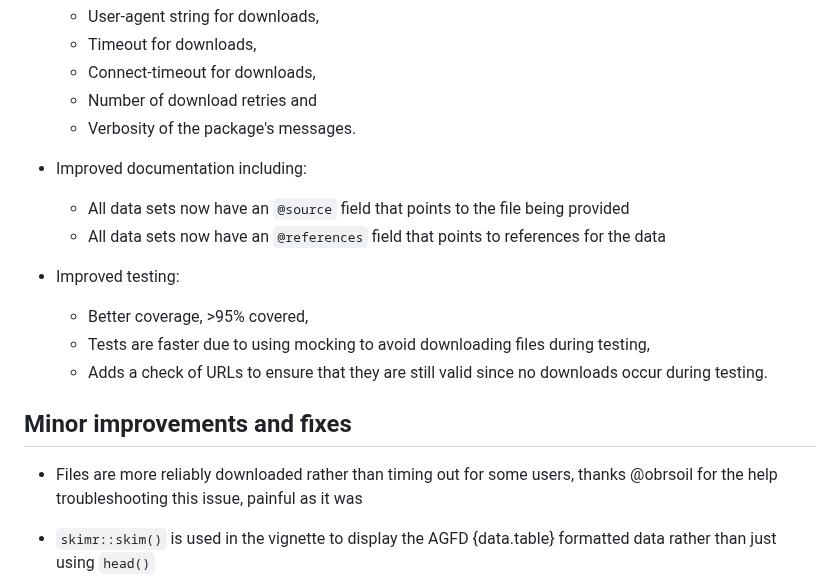
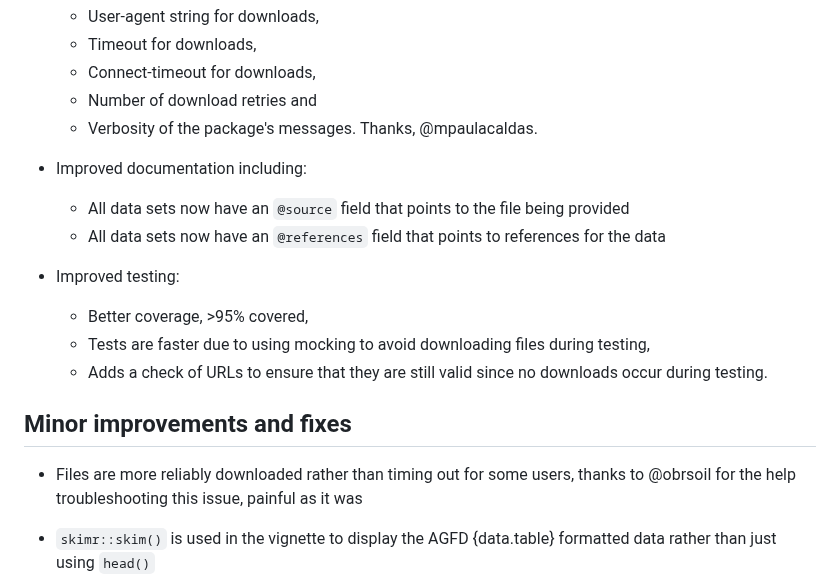
Before and after one commit to adamhsparks/read.abares, a Markdown page: NEWS.md, the part around the change. Drawn GitHub-style.

Commit message:
update NEWS

```diff
--- a/NEWS.md
+++ b/NEWS.md
@@ -28,6 +28,7 @@ Users may now download the data using methods other than an R session and import
   - Connect-timeout for downloads,
   - Number of download retries and
   - Verbosity of the package's messages.
+Thanks, @mpaulacaldas.
 
 - Improved documentation including:
   - All data sets now have an `@source` field that points to the file being provided
@@ -40,7 +41,7 @@ Users may now download the data using methods other than an R session and import
 
 ## Minor improvements and fixes
 
-- Files are more reliably downloaded rather than timing out for some users, thanks @obrsoil for the help troubleshooting this issue, painful as it was
+- Files are more reliably downloaded rather than timing out for some users, thanks to @obrsoil for the help troubleshooting this issue, painful as it was
 
 - `skimr::skim()` is used in the vignette to display the AGFD {data.table} formatted data rather than just using `head()`
 
```
